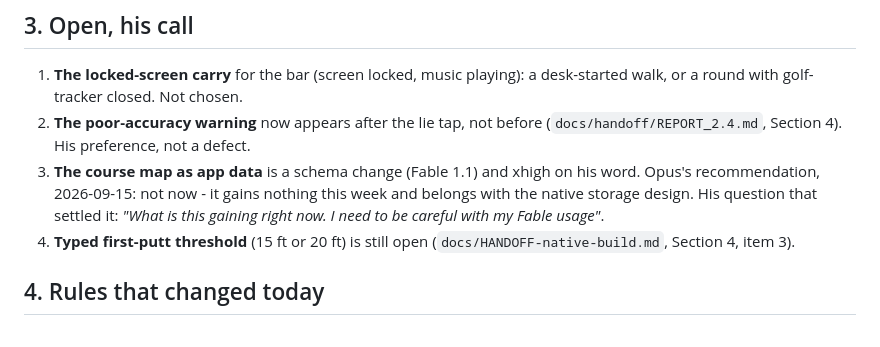
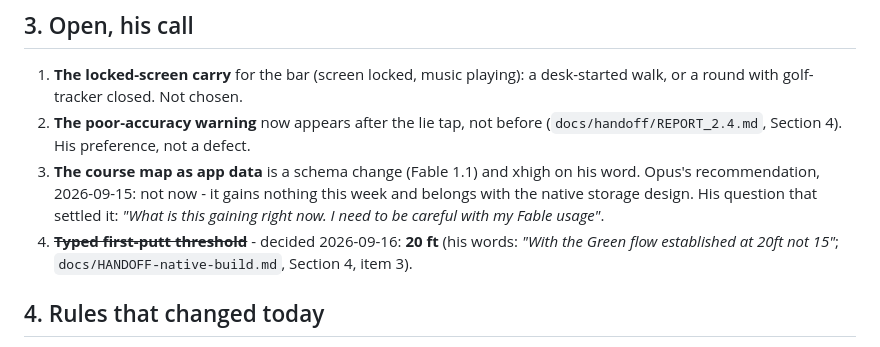
Before and after one commit to postmaster87/golf-tracker, a Markdown page: docs/handoff/NEXT_CHAT_2026-09-15.md, the part around the change. Rendered like a GitHub page.

```diff
--- a/docs/handoff/NEXT_CHAT_2026-09-15.md
+++ b/docs/handoff/NEXT_CHAT_2026-09-15.md
@@ -72,8 +72,9 @@ and unpulled (Fable's export trap, `REPORT_2.3.md` Section 8).
    this week and belongs with the native storage design. His question that
    settled it: *"What is this gaining right now. I need to be careful with my
    Fable usage"*.
-4. **Typed first-putt threshold** (15 ft or 20 ft) is still open
-   (`docs/HANDOFF-native-build.md`, Section 4, item 3).
+4. ~~**Typed first-putt threshold**~~ - decided 2026-09-16: **20 ft** (his
+   words: *"With the Green flow established at 20ft not 15"*;
+   `docs/HANDOFF-native-build.md`, Section 4, item 3).
 
 ## 4. Rules that changed today
 
```
Also changed, not shown: docs/DECISIONS_LOG.md (+19 -0 lines), docs/HANDOFF-native-build.md (+4 -1 lines).
